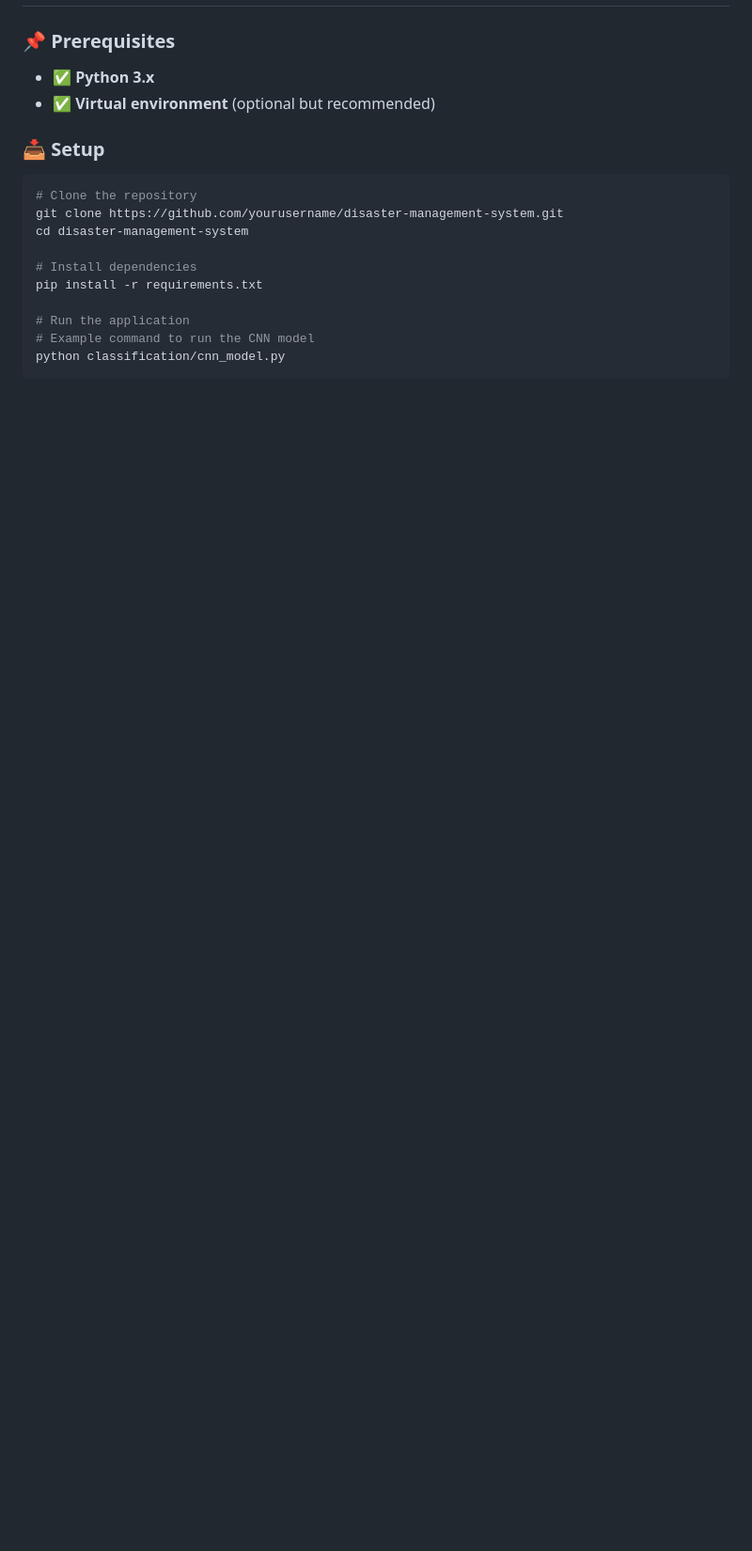
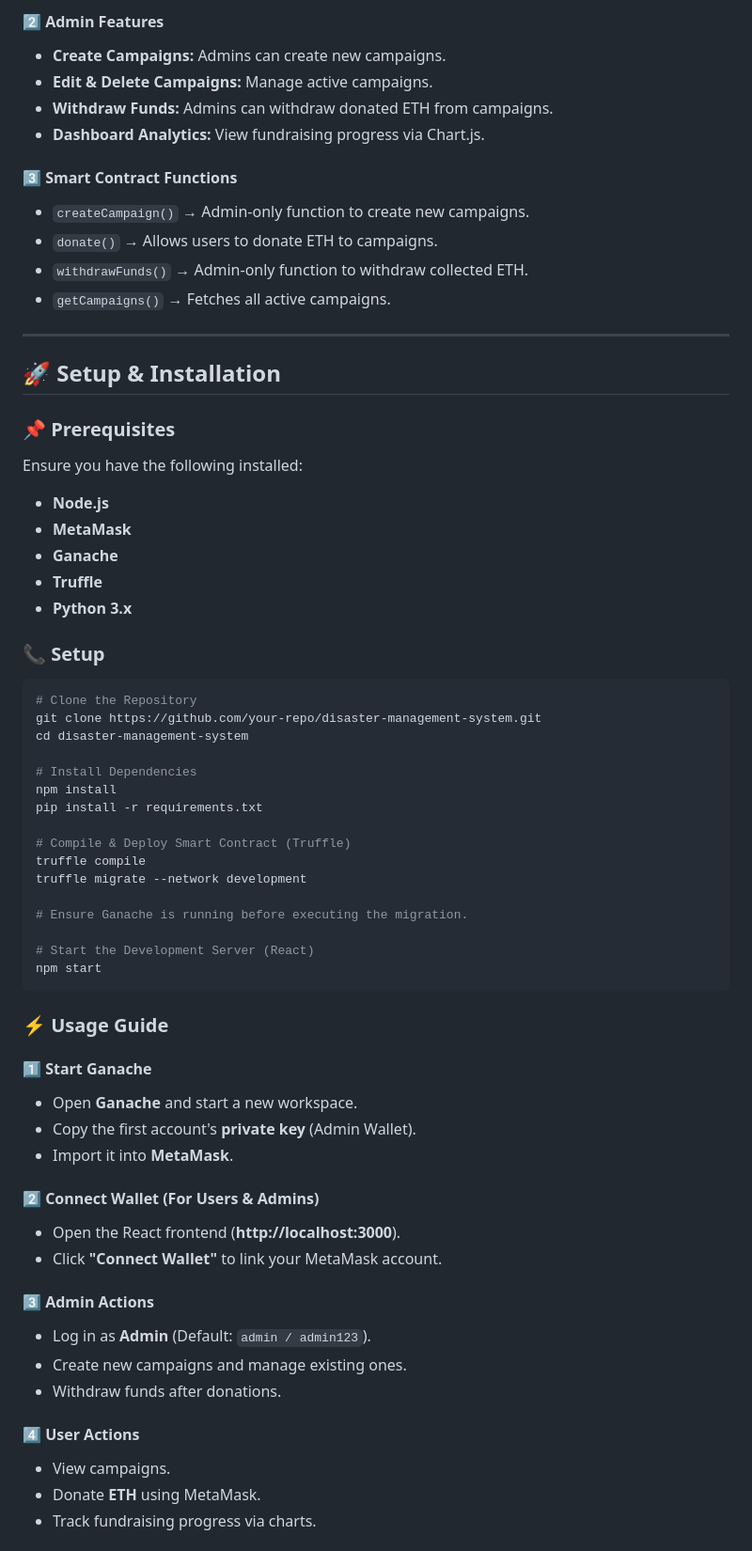
Before and after one commit to sidharth0909/CNN, a Markdown page: README.md, the part around the change printed below. Shown: that part at 94% size. Rendered like a GitHub page; blank space fills up the shorter version.

````diff
--- a/README.md
+++ b/README.md
@@ -40,17 +64,65 @@ The **Disaster Management System** is a comprehensive application designed to ai
+#### 2️⃣ Admin Features
+- **Create Campaigns:** Admins can create new campaigns.
+- **Edit & Delete Campaigns:** Manage active campaigns.
+- **Withdraw Funds:** Admins can withdraw donated ETH from campaigns.
+- **Dashboard Analytics:** View fundraising progress via Chart.js.
+
+#### 3️⃣ Smart Contract Functions
+- `createCampaign()` → Admin-only function to create new campaigns.
+- `donate()` → Allows users to donate ETH to campaigns.
+- `withdrawFunds()` → Admin-only function to withdraw collected ETH.
+- `getCampaigns()` → Fetches all active campaigns.
+
+---
+
+## 🚀 Setup & Installation
 
 ### 📌 Prerequisites
-- ✅ **Python 3.x**
-- ✅ **Virtual environment** (optional but recommended)
+Ensure you have the following installed:
+- **Node.js**
+- **MetaMask**
+- **Ganache**
+- **Truffle**
+- **Python 3.x**
 
-### 📥 Setup
+### 📞 Setup
 ```bash
-# Clone the repository
-git clone https://github.com/yourusername/disaster-management-system.git
+# Clone the Repository
+git clone https://github.com/your-repo/disaster-management-system.git
 cd disaster-management-system
 
-# Install dependencies
+# Install Dependencies
+npm install
 pip install -r requirements.txt
 
-# Run the application
-# Example command to run the CNN model
-python classification/cnn_model.py
+# Compile & Deploy Smart Contract (Truffle)
+truffle compile
+truffle migrate --network development
+
+# Ensure Ganache is running before executing the migration.
+
+# Start the Development Server (React)
+npm start
+```
+
+### ⚡ Usage Guide
+
+#### 1️⃣ Start Ganache
+- Open **Ganache** and start a new workspace.
+- Copy the first account's **private key** (Admin Wallet).
+- Import it into **MetaMask**.
+
+#### 2️⃣ Connect Wallet (For Users & Admins)
+- Open the React frontend (**http://localhost:3000**).
+- Click **"Connect Wallet"** to link your MetaMask account.
+
+#### 3️⃣ Admin Actions
+- Log in as **Admin** (Default: `admin / admin123`).
+- Create new campaigns and manage existing ones.
+- Withdraw funds after donations.
+
+#### 4️⃣ User Actions
+- View campaigns.
+- Donate **ETH** using MetaMask.
+- Track fundraising progress via charts.
+
````
Also changed, not shown: other parts of README.md (+77 -56 lines).
